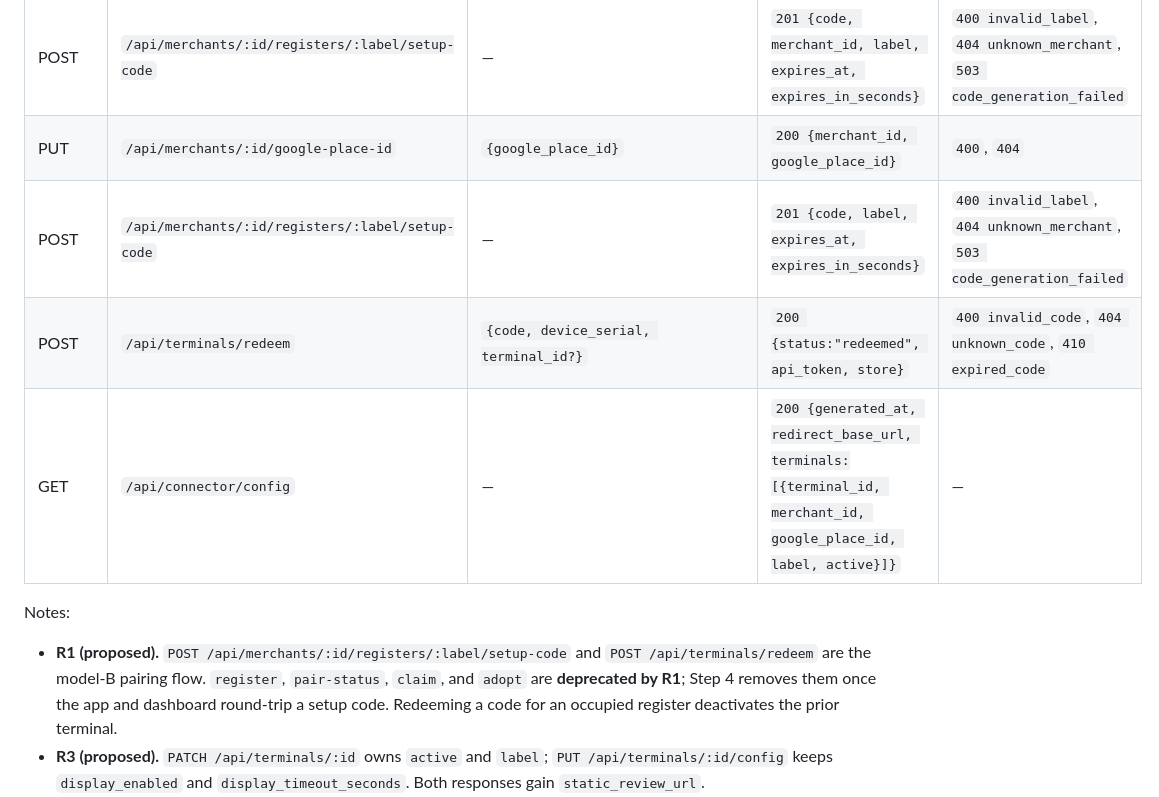
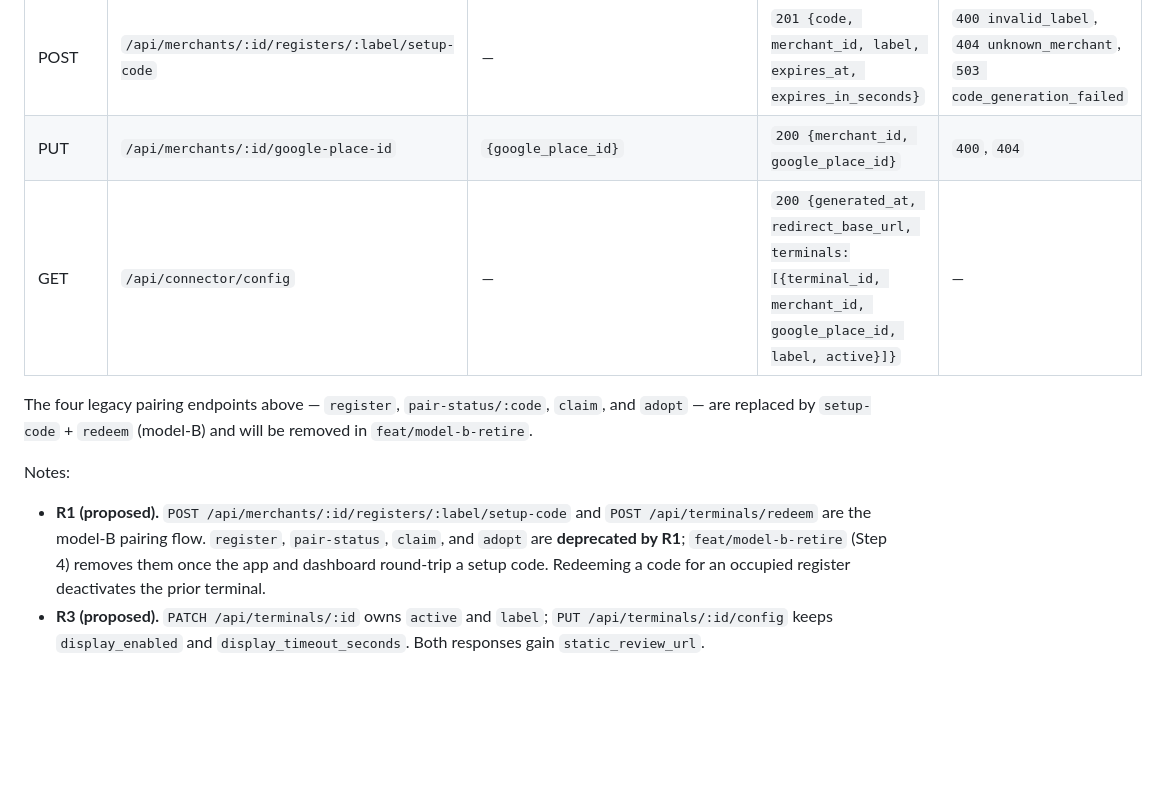
Before and after one commit to Malickimy/DOZO, a Markdown page: CONTRACTS.md, the part around one of its changes. Drawn GitHub-style; blank space fills up the shorter version.

Commit message:
docs(DOZO-Server): dedupe model-B pairing rows
Squash-merging #20 and #21 duplicated the setup-code and redeem rows
and regressed the "Last synced" date. Restore the single model-B rows
and the feat/model-b-retire reference.

```diff
--- a/CONTRACTS.md
+++ b/CONTRACTS.md
@@ -73,13 +73,13 @@ allowed headers `X-Api-Token`, `Content-Type`; methods `GET, POST, PUT, OPTIONS`
 | GET | `/api/merchants/:id/registers` | — | `200 [{label, terminal_id, active, last_seen}]` | `404` |
 | POST | `/api/merchants/:id/registers/:label/setup-code` | — | `201 {code, merchant_id, label, expires_at, expires_in_seconds}` | `400 invalid_label`, `404 unknown_merchant`, `503 code_generation_failed` |
 | PUT | `/api/merchants/:id/google-place-id` | `{google_place_id}` | `200 {merchant_id, google_place_id}` | `400`, `404` |
-| POST | `/api/merchants/:id/registers/:label/setup-code` | — | `201 {code, label, expires_at, expires_in_seconds}` | `400 invalid_label`, `404 unknown_merchant`, `503 code_generation_failed` |
-| POST | `/api/terminals/redeem` | `{code, device_serial, terminal_id?}` | `200 {status:"redeemed", api_token, store}` | `400 invalid_code`, `404 unknown_code`, `410 expired_code` |
 | GET | `/api/connector/config` | — | `200 {generated_at, redirect_base_url, terminals:[{terminal_id, merchant_id, google_place_id, label, active}]}` | — |
+
+The four legacy pairing endpoints above — `register`, `pair-status/:code`, `claim`, and `adopt` — are replaced by `setup-code` + `redeem` (model-B) and will be removed in `feat/model-b-retire`.
 
 Notes:
 
-- **R1 (proposed).** `POST /api/merchants/:id/registers/:label/setup-code` and `POST /api/terminals/redeem` are the model-B pairing flow. `register`, `pair-status`, `claim`, and `adopt` are **deprecated by R1**; Step 4 removes them once the app and dashboard round-trip a setup code. Redeeming a code for an occupied register deactivates the prior terminal.
+- **R1 (proposed).** `POST /api/merchants/:id/registers/:label/setup-code` and `POST /api/terminals/redeem` are the model-B pairing flow. `register`, `pair-status`, `claim`, and `adopt` are **deprecated by R1**; `feat/model-b-retire` (Step 4) removes them once the app and dashboard round-trip a setup code. Redeeming a code for an occupied register deactivates the prior terminal.
 - **R3 (proposed).** `PATCH /api/terminals/:id` owns `active` and `label`; `PUT /api/terminals/:id/config` keeps `display_enabled` and `display_timeout_seconds`. Both responses gain `static_review_url`.
 - **R5 (proposed).** The series bucket groups `scanned_at` by the Europe/Warsaw day; `scanned_at` stays an ISO UTC timestamp.
 - **R6 (proposed).** `api_token` becomes per-terminal: issued at `claim` / `redeem`, hashed at rest, validated on heartbeat / config / registers; a mismatch returns `401` and the app re-pairs.
```
Also changed, not shown: other parts of CONTRACTS.md (+1 -1 lines).
